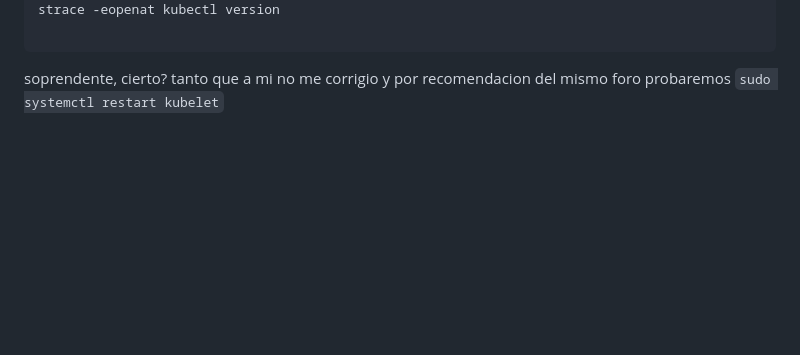
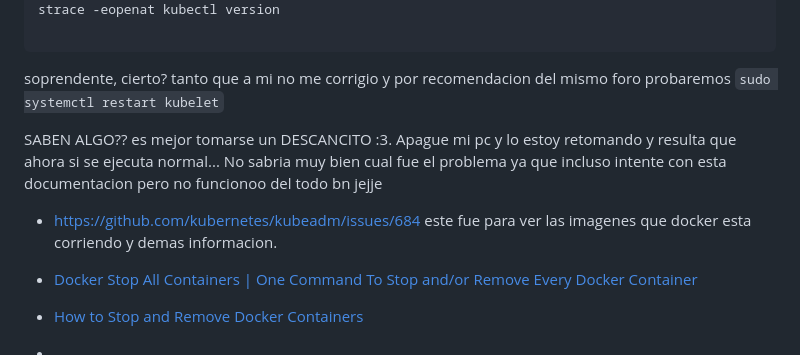
Before and after one commit to seia100/C8286, a Markdown page: activity_0C8286/solution_guide.md, the part around the change. Rendered like a GitHub page; blank space fills up the shorter version.

````diff
--- a/activity_0C8286/solution.md
+++ b/activity_0C8286/solution_guide.md
@@ -162,3 +162,11 @@ strace -eopenat kubectl version
 
 ```
 soprendente, cierto? tanto que a mi no me corrigio y por recomendacion del mismo foro probaremos `sudo systemctl restart kubelet`
+
+SABEN ALGO?? es mejor tomarse un DESCANCITO :3. Apague mi pc y lo estoy retomando y resulta que ahora si se ejecuta normal... No sabria muy bien cual fue el problema ya que incluso intente con esta documentacion pero no funcionoo del todo bn jejje
+* https://github.com/kubernetes/kubeadm/issues/684 este fue para ver las imagenes que docker esta corriendo y demas informacion.
+
+* [Docker Stop All Containers | One Command To Stop and/or Remove Every Docker Container](https://ioflood.com/blog/docker-stop-all-containers-one-command-to-stop-and-or-remove-every-docker-container/)
+* [How to Stop and Remove Docker Containers](https://spacelift.io/blog/docker-stop-container)
+
+*
````
